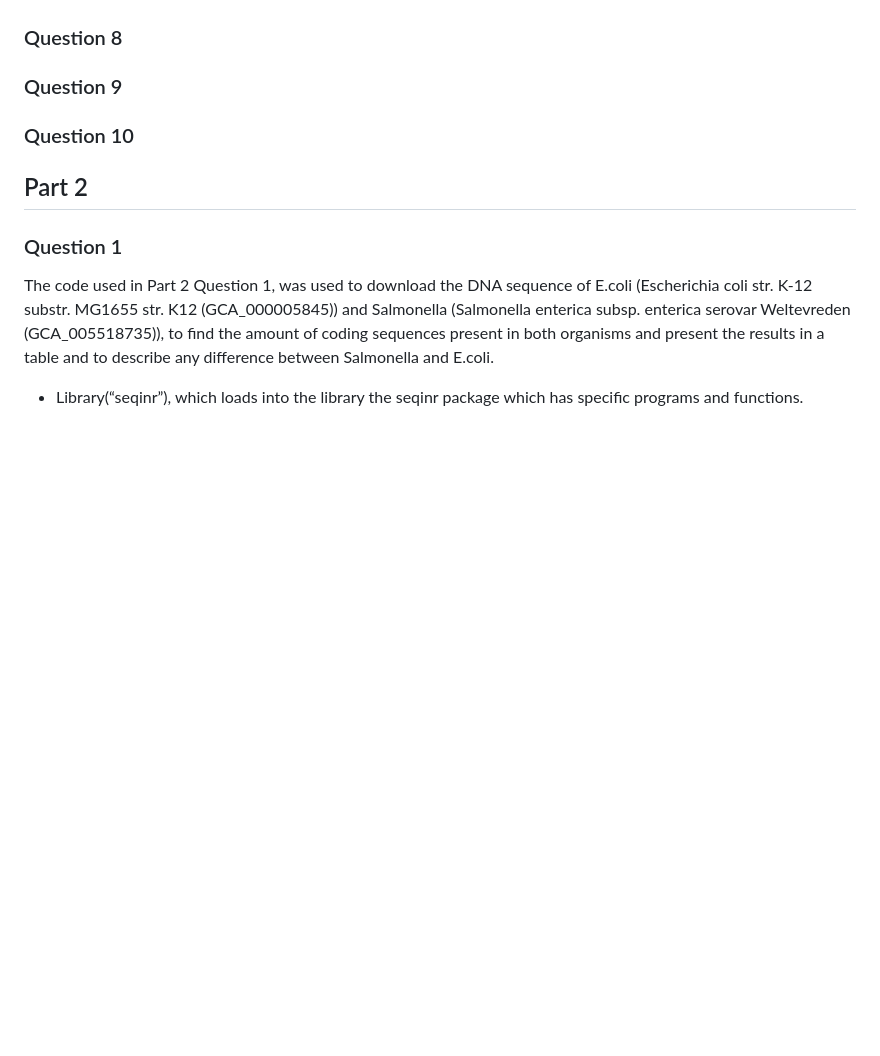
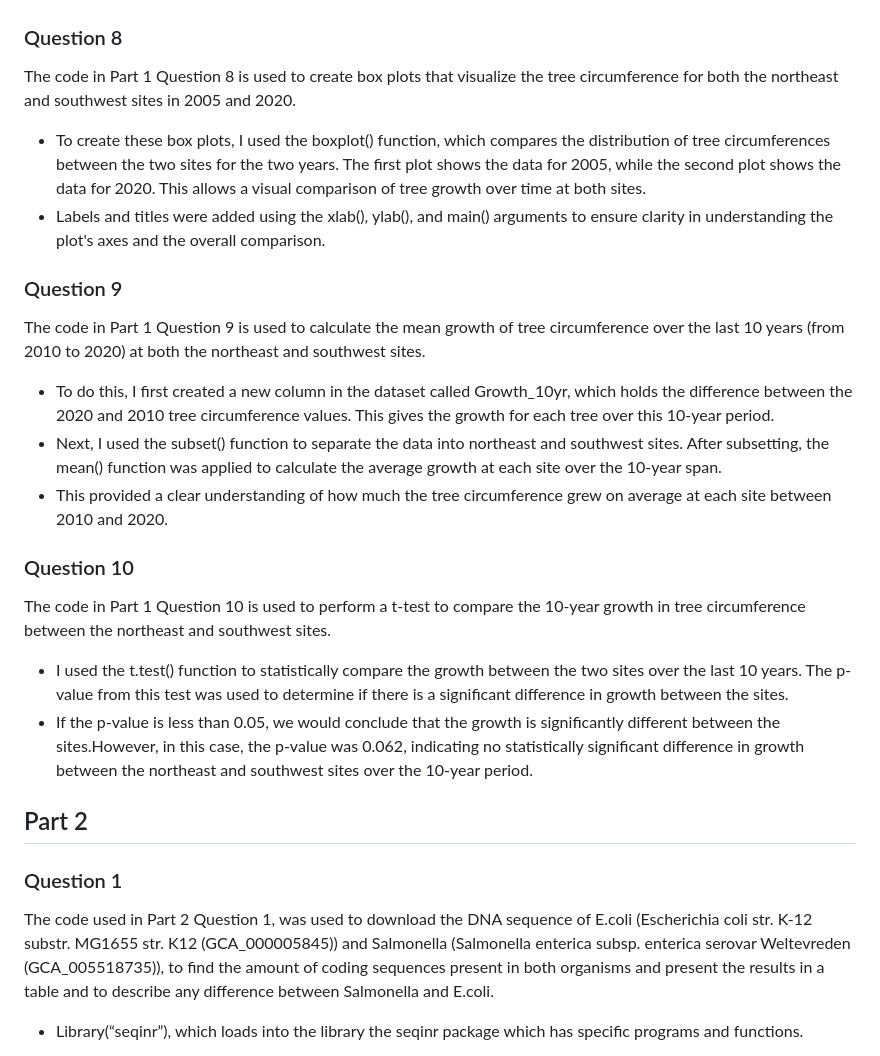
Before and after one commit to Tash-Ford/Group-R-Data-Analysis, a Markdown page: README.md, the part around the change. Drawn GitHub-style; blank space fills up the shorter version.

```diff
--- a/README.md
+++ b/README.md
@@ -58,11 +58,25 @@ The code in Part 1 Question 7 is used to calculate the mean and standard deviati
 -	To find the standard deviation  the sd() command was used on each of the subsets to find the desired mean of each site and the year.
 
 ### Question 8
+The code in Part 1 Question 8 is used to create box plots that visualize the tree circumference for both the northeast and southwest sites in 2005 and 2020.
+
+- To create these box plots, I used the boxplot() function, which compares the distribution of tree circumferences between the two sites for the two years. The first plot shows the data for 2005, while the second plot shows the data for 2020. This allows a visual comparison of tree growth over time at both sites.
+- Labels and titles were added using the xlab(), ylab(), and main() arguments to ensure clarity in understanding the plot's axes and the overall comparison.
 
 ### Question 9
 
+The code in Part 1 Question 9 is used to calculate the mean growth of tree circumference over the last 10 years (from 2010 to 2020) at both the northeast and southwest sites.
+
+- To do this, I first created a new column in the dataset called Growth_10yr, which holds the difference between the 2020 and 2010 tree circumference values. This gives the growth for each tree over this 10-year period.
+- Next, I used the subset() function to separate the data into northeast and southwest sites. After subsetting, the mean() function was applied to calculate the average growth at each site over the 10-year span.
+- This provided a clear understanding of how much the tree circumference grew on average at each site between 2010 and 2020.
+
 ### Question 10
 
+The code in Part 1 Question 10 is used to perform a t-test to compare the 10-year growth in tree circumference between the northeast and southwest sites.
+
+- I used the t.test() function to statistically compare the growth between the two sites over the last 10 years. The p-value from this test was used to determine if there is a significant difference in growth between the sites.
+- If the p-value is less than 0.05, we would conclude that the growth is significantly different between the sites.However, in this case, the p-value was 0.062, indicating no statistically significant difference in growth between the northeast and southwest sites over the 10-year period.
 
 ## Part 2
 
```
